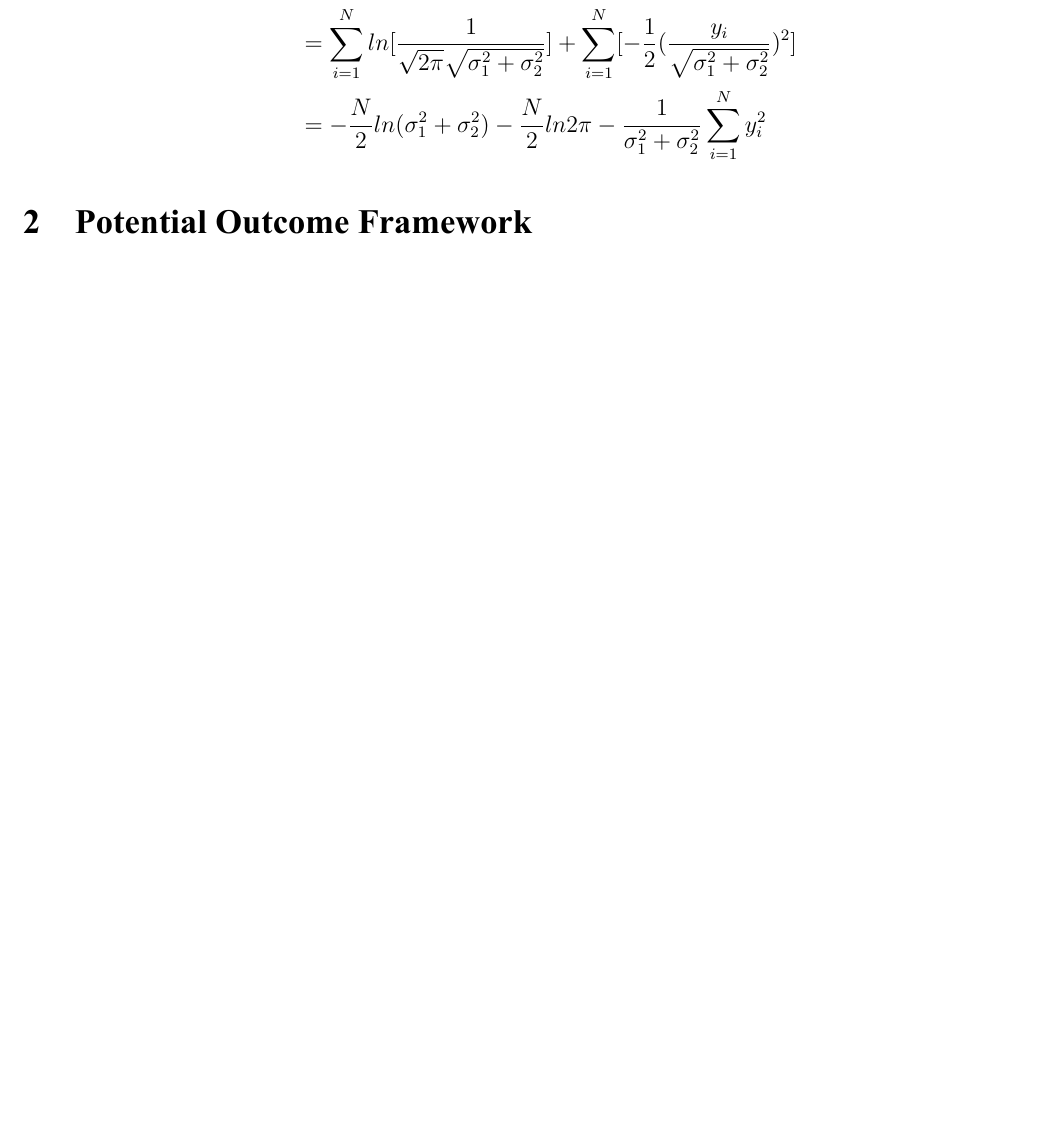
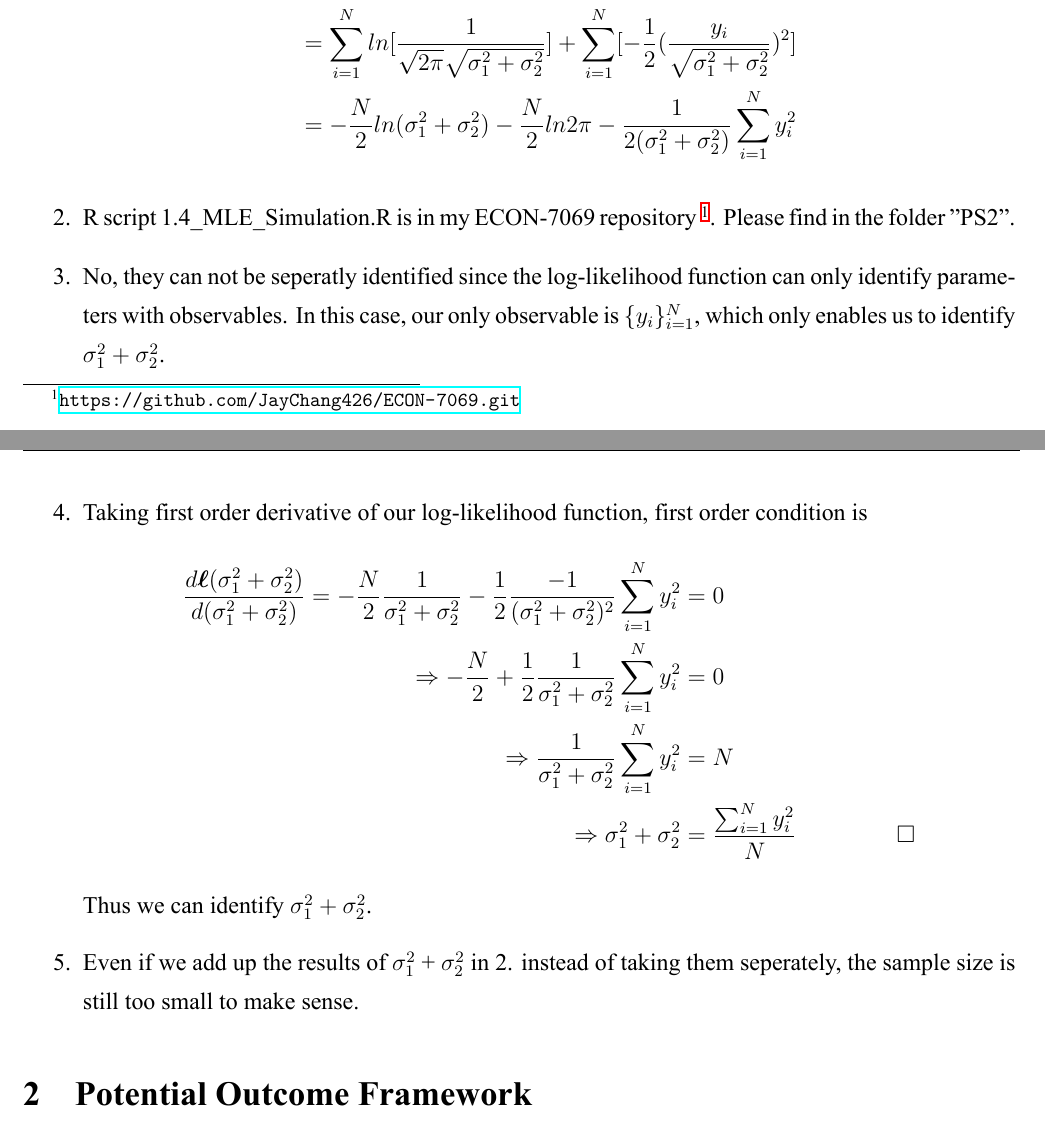
Before and after one commit to JayChang426/ECON-7069, a LaTeX document (PS2/PS2.tex): part of page 3 of 4 before the commit and two parts of pages 3 and 4 of 4 after it, the two joined at a grey line, cut so that both start at the same text, the shorter picture padded with empty space. The pictures show the PDF file PS2/PS2.pdf that the author committed with the source.

Commit message:
4/1 update

```diff
--- a/PS2/PS2.tex
+++ b/PS2/PS2.tex
@@ -113,8 +113,21 @@ which implies $\beta^* = \beta (\Rightarrow \Leftarrow )$ \QEDA
             \begin{align}
             \boldsymbol \ell(\sigma^2_1 + \sigma^2_2) & = \sum_{i = 1}^{N} ln[\frac{1}{\sqrt{2 \pi} \sqrt{\sigma^2_1 + \sigma^2_2}} e^{- \frac{1}{2} (\frac{y_i}{\sqrt{\sigma^2_1 + \sigma^2_2}})^2}] & \nonumber \\
                                                       & = \sum_{i = 1}^{N} ln[\frac{1}{\sqrt{2 \pi} \sqrt{\sigma^2_1 + \sigma^2_2}}] + \sum_{i = 1}^{N} [- \frac{1}{2} (\frac{y_i}{\sqrt{\sigma^2_1 + \sigma^2_2}})^2] & \nonumber \\
-                                                      & = -\frac{N}{2} ln(\sigma^2_1 + \sigma^2_2) -\frac{N}{2} ln2\pi - \frac{1}{\sigma^2_1 + \sigma^2_2} \sum_{i = 1}^{N}y_i^2 & \nonumber
+                                                      & = -\frac{N}{2} ln(\sigma^2_1 + \sigma^2_2) -\frac{N}{2} ln2\pi - \frac{1}{2(\sigma^2_1 + \sigma^2_2)} \sum_{i = 1}^{N}y_i^2 & \nonumber
             \end{align}
+      \item R script 1.4\_MLE\_Simulation.R is in my ECON-7069 repository \footnote{\url{https://github.com/JayChang426/ECON-7069.git}}.
+            Please find in the folder "PS2".
+      \item No, they can not be seperatly identified since the log-likelihood function can only identify parameters with observables.
+            In this case, our only observable is $\{y_i\}^N_{i = 1}$, which only enables us to identify $\sigma^2_1 + \sigma^2_2$.
+      \item Taking first order derivative of our log-likelihood function, first order condition is
+            \begin{align}
+            \frac{d \boldsymbol \ell(\sigma^2_1 + \sigma^2_2)}{d (\sigma^2_1 + \sigma^2_2)} = -\frac{N}{2} \frac{1}{\sigma^2_1 + \sigma^2_2} - \frac{1}{2} \frac{-1}{(\sigma^2_1 + \sigma^2_2)^2} \sum_{i = 1}^{N}y_i^2 & = 0 & \nonumber \\
+            \Rightarrow -\frac{N}{2} + \frac{1}{2} \frac{1}{\sigma^2_1 + \sigma^2_2} \sum_{i = 1}^{N}y_i^2 & = 0 & \nonumber \\
+            \Rightarrow \frac{1}{\sigma^2_1 + \sigma^2_2} \sum_{i = 1}^{N}y_i^2 & = N & \nonumber \\
+            \Rightarrow \sigma^2_1 + \sigma^2_2 & = \frac{\sum_{i = 1}^{N}y_i^2}{N} & \nonumber \QEDA
+            \end{align}
+            Thus we can identify $\sigma^2_1 + \sigma^2_2$.
+      \item Even if we add up the results of $\sigma^2_1$ + $\sigma^2_2$ in 2. instead of taking them seperately, the sample size is still too small to make sense.
 \end{enumerate}
 
 \section{Potential Outcome Framework} \label{POF}
```
Also changed, not shown: PS2/PS2.pdf, 1 other file.
